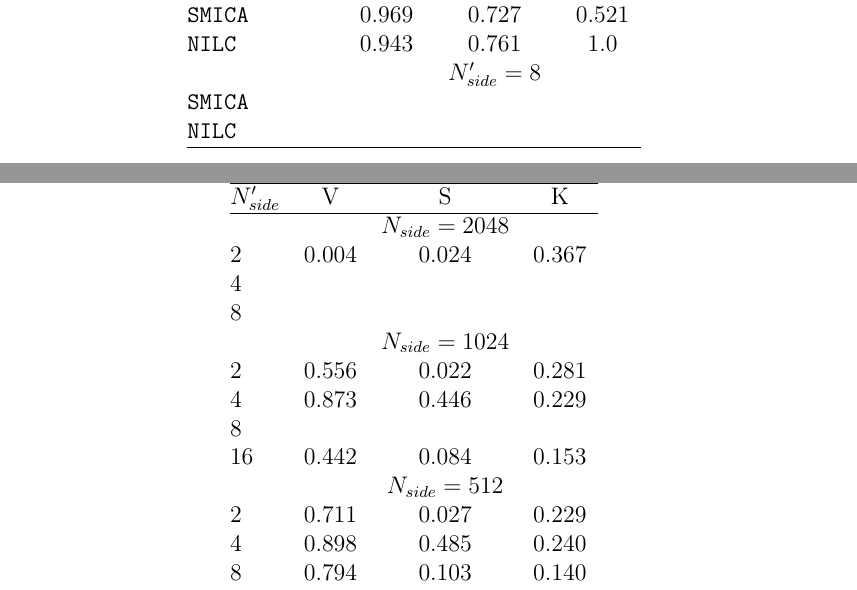
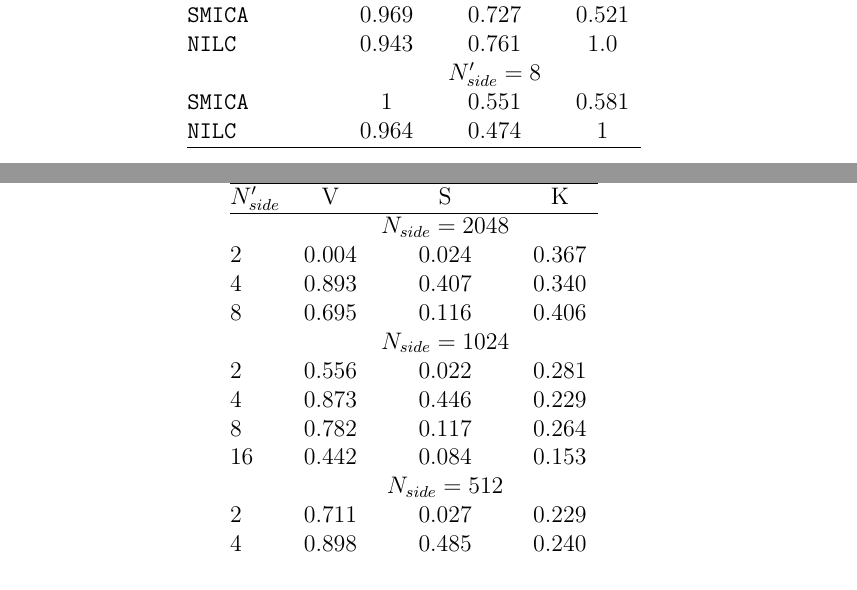
Before and after one commit to wilmarcardonac/phd-thesis, a LaTeX thesis (Thesis.tex, which reads chapter-vsk.tex): two parts of pages 125 and 136 of 167, joined at a grey line, cut so that both start at the same text. Compiled offline with pdfLaTeX.

Commit message:
VSK CHAPTER UPDATED WITH RUNS AT HIGH RESOLUTION

```diff
--- a/chapter-vsk.tex
+++ b/chapter-vsk.tex
@@ -184,8 +184,8 @@ CMB estimate & V & S & K \\
 %\texttt{SMICA} & $0.998$ & $0.718$ & $0.585$ \\
 %\texttt{NILC} & $0.985$ & $0.988$ & $1.0$ \\
  & & $N'_{side} = 8$ & \\
-\texttt{SMICA} & $ $ & $ $ & $ $ \\
-\texttt{NILC} & $ $ & $ $ & $ $ \\
+\texttt{SMICA} & $ 1 $ & $ 0.551 $ & $ 0.581 $ \\
+\texttt{NILC} & $ 0.964 $ & $ 0.474 $ & $ 1 $ \\
 % \texttt{SMICA} & $1.0$ & $0.374$ & $0.745$ \\
 % \texttt{NILC} & $0.995$ & $0.385$ & $1.0$ \\
 % & & $N'_{side} = 16$ & \\
@@ -267,14 +267,14 @@ $2$ & $0.004 $ & $ 0.024$ & $0.367 $ \\
 %$8$ & $ 1.0$ & $ 0.094 $ & $ 0.412 $  \\
 %$16$ & $ 1.0 $ & $ 0.391 $ & $ 0.439 $  \\
 %$2$ & $0.929 $ & $ 0.152$ & $0.513 $ \\
-$4$ & $ $ & $ $ & $ $  \\
-$8$ & $ $ & $  $ & $  $  \\
+$4$ & $ 0.893 $ & $ 0.407 $ & $ 0.340 $  \\
+$8$ & $ 0.695 $ & $ 0.116 $ & $ 0.406 $  \\
 %$16$ & $  $ & $  $ & $  $  \\
  & & $ N_{side} = 1024 $ & \\
 $2$ & $ 0.556 $ & $ 0.022 $ & $ 0.281 $ \\
 %$2$ & $ 0.869 $ & $ 0.151 $ & $ 0.523 $ \\
 $4$ & $ 0.873 $ & $ 0.446 $ & $ 0.229 $  \\
-$8$ & $  $ & $  $ & $  $  \\
+$8$ & $ 0.782 $ & $ 0.117 $ & $ 0.264 $  \\
 $16$ & $ 0.442 $ & $ 0.084 $ & $ 0.153 $  \\
 %$4$ & $ 0.394 $ & $ 0.653 $ & $ 0.253 $  \\
 %$8$ & $ 0.835 $ & $ 0.145 $ & $ 0.457 $  \\
```
Also changed, not shown: chapter-vsk.tex (6 more changed lines).
